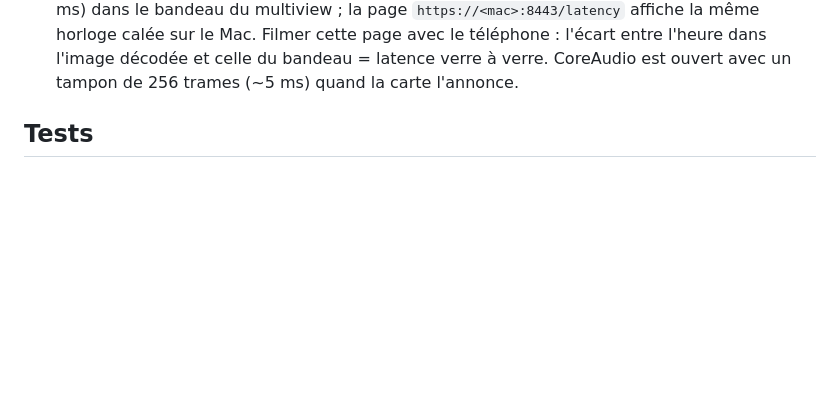
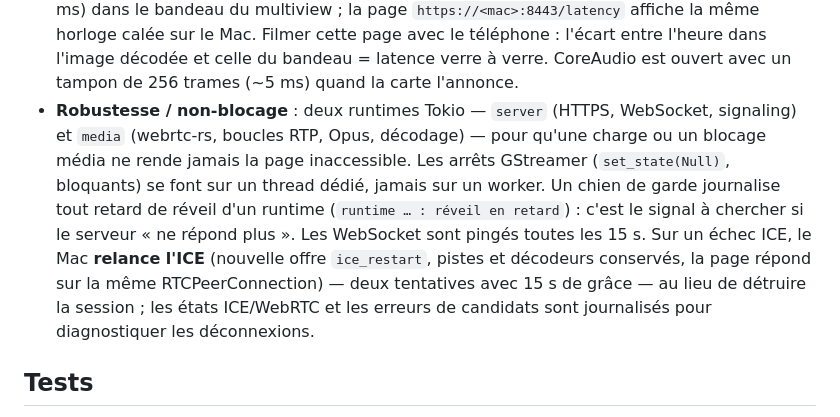
Before and after one commit to valentinlucas/streame, a Markdown page: README.md, the part around the change. GitHub-like rendering; blank space fills up the shorter version.

Commit message:
README : section robustesse (runtimes séparés, fermeture non bloquante, pings, redémarrage ICE, chien de garde)
Co-Authored-By: Claude Fable 5.1 <noreply@anthropic.com>
Claude-Session: https://claude.ai/code/session_01LCySvVK332Gy1TaHxXccDh

```diff
--- a/README.md
+++ b/README.md
@@ -246,6 +246,16 @@ disponibles dans `GET /api/state`.
   horloge calée sur le Mac. Filmer cette page avec le téléphone : l'écart entre l'heure dans
   l'image décodée et celle du bandeau = latence verre à verre. CoreAudio est ouvert avec un
   tampon de 256 trames (~5 ms) quand la carte l'annonce.
+- **Robustesse / non-blocage** : deux runtimes Tokio — `server` (HTTPS, WebSocket, signaling) et
+  `media` (webrtc-rs, boucles RTP, Opus, décodage) — pour qu'une charge ou un blocage média ne
+  rende jamais la page inaccessible. Les arrêts GStreamer (`set_state(Null)`, bloquants) se font
+  sur un thread dédié, jamais sur un worker. Un chien de garde journalise tout retard de réveil
+  d'un runtime (`runtime … : réveil en retard`) : c'est le signal à chercher si le serveur
+  « ne répond plus ». Les WebSocket sont pingés toutes les 15 s. Sur un échec ICE, le Mac
+  **relance l'ICE** (nouvelle offre `ice_restart`, pistes et décodeurs conservés, la page répond
+  sur la même RTCPeerConnection) — deux tentatives avec 15 s de grâce — au lieu de détruire la
+  session ; les états ICE/WebRTC et les erreurs de candidats sont journalisés pour diagnostiquer
+  les déconnexions.
 
 ## Tests
 
```
